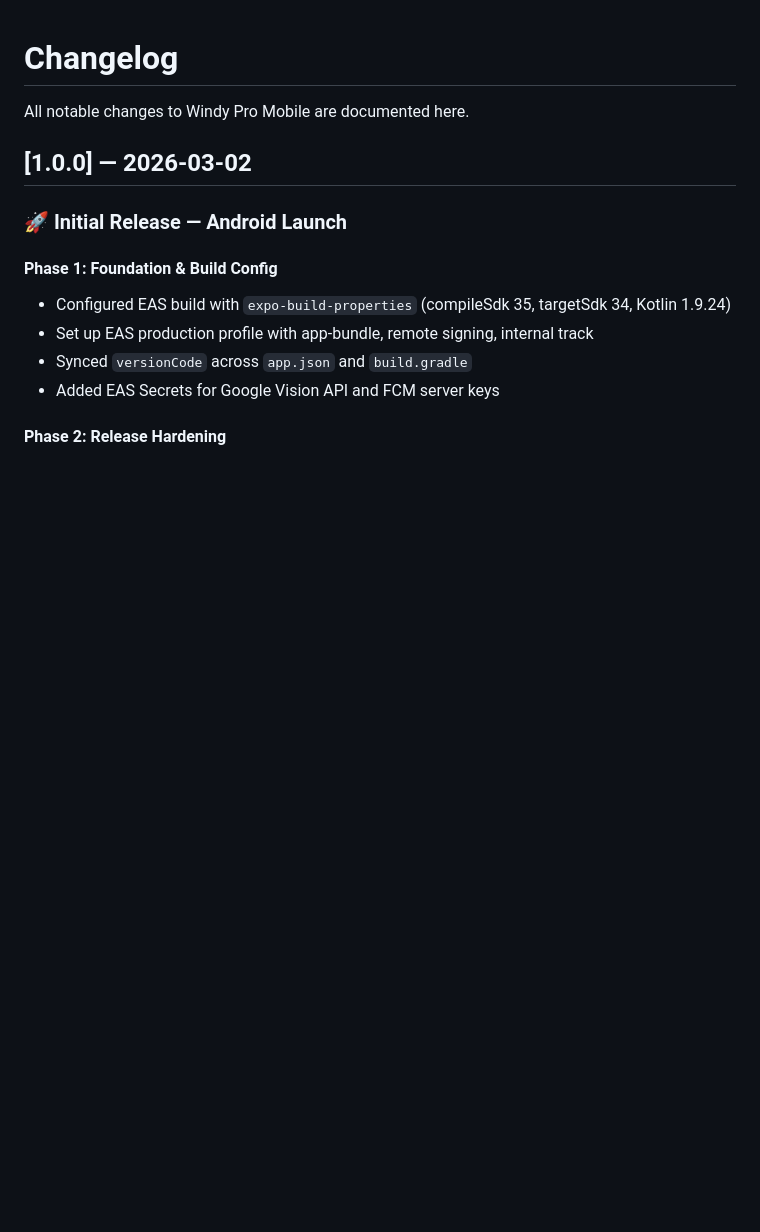
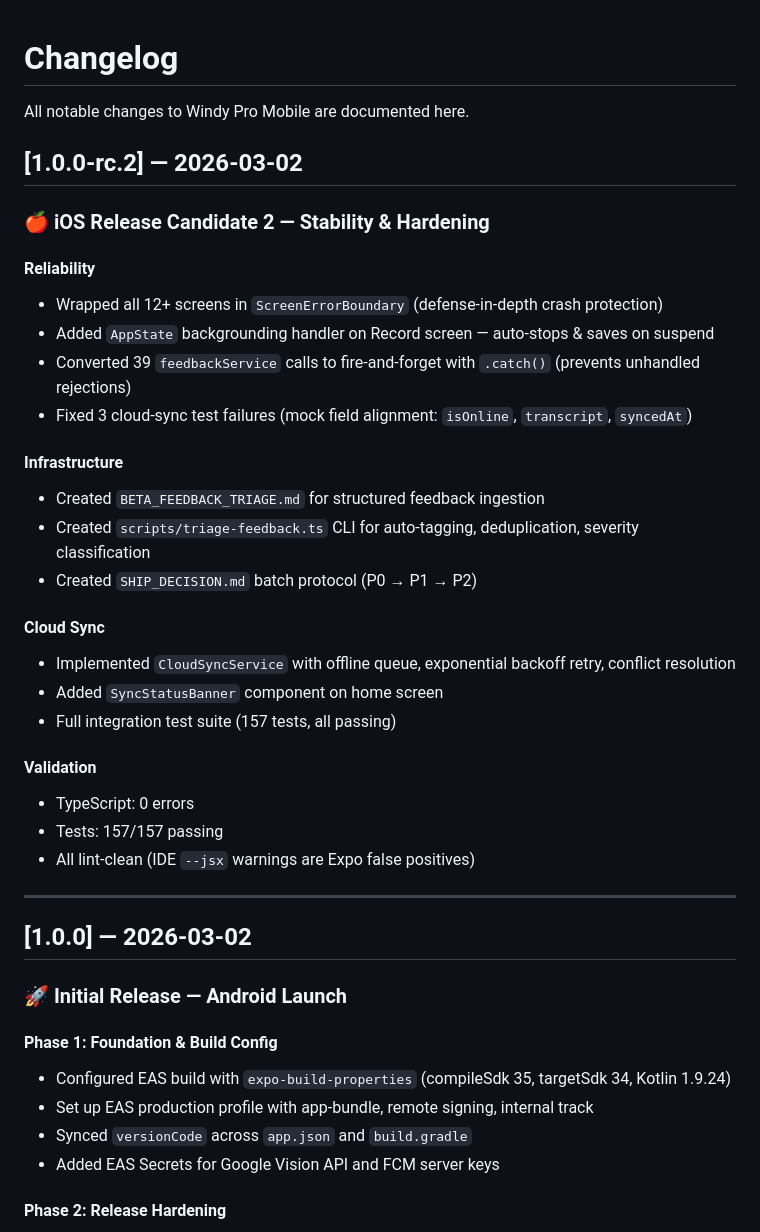
Before and after one commit to sneakyfree/windy-pro-mobile, a Markdown page: CHANGELOG.md, the part around the change. Rendered like a GitHub page; blank space fills up the shorter version.

Commit message:
docs: CHANGELOG RC2 + release docs finalization
- Added [1.0.0-rc.2] section: reliability, infra, cloud sync, validation
- Covers all 15 commits since RC1
- APP_STORE_METADATA + SCREENSHOTS reviewed — production-ready

```diff
--- a/CHANGELOG.md
+++ b/CHANGELOG.md
@@ -2,7 +2,35 @@
 
 All notable changes to Windy Pro Mobile are documented here.
 
+## [1.0.0-rc.2] — 2026-03-02
+
+### 🍎 iOS Release Candidate 2 — Stability & Hardening
+
+#### Reliability
+- Wrapped all 12+ screens in `ScreenErrorBoundary` (defense-in-depth crash protection)
+- Added `AppState` backgrounding handler on Record screen — auto-stops & saves on suspend
+- Converted 39 `feedbackService` calls to fire-and-forget with `.catch()` (prevents unhandled rejections)
+- Fixed 3 cloud-sync test failures (mock field alignment: `isOnline`, `transcript`, `syncedAt`)
+
+#### Infrastructure
+- Created `BETA_FEEDBACK_TRIAGE.md` for structured feedback ingestion
+- Created `scripts/triage-feedback.ts` CLI for auto-tagging, deduplication, severity classification
+- Created `SHIP_DECISION.md` batch protocol (P0 → P1 → P2)
+
+#### Cloud Sync
+- Implemented `CloudSyncService` with offline queue, exponential backoff retry, conflict resolution
+- Added `SyncStatusBanner` component on home screen
+- Full integration test suite (157 tests, all passing)
+
+#### Validation
+- TypeScript: 0 errors
+- Tests: 157/157 passing
+- All lint-clean (IDE `--jsx` warnings are Expo false positives)
+
+---
+
 ## [1.0.0] — 2026-03-02
+
 
 ### 🚀 Initial Release — Android Launch
 
```
